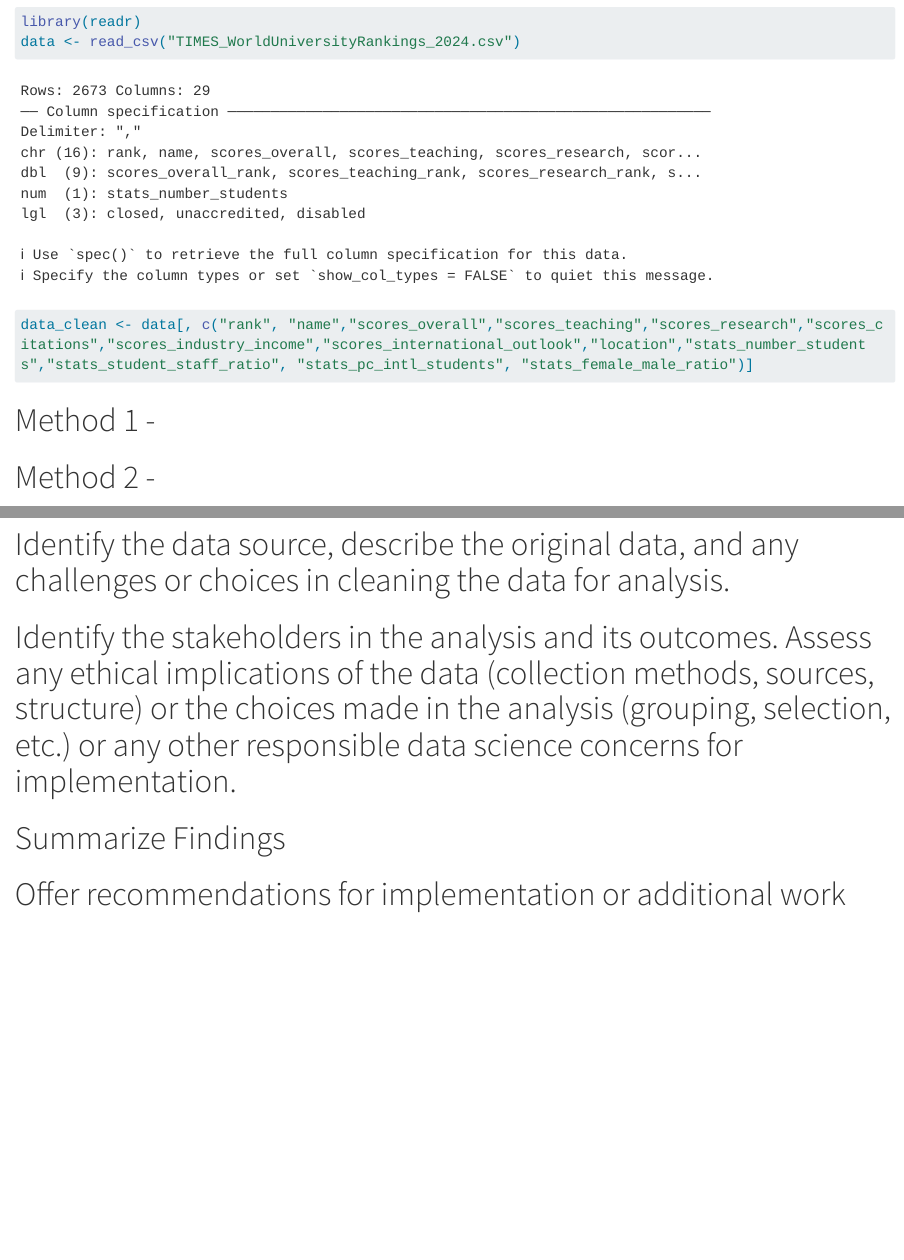
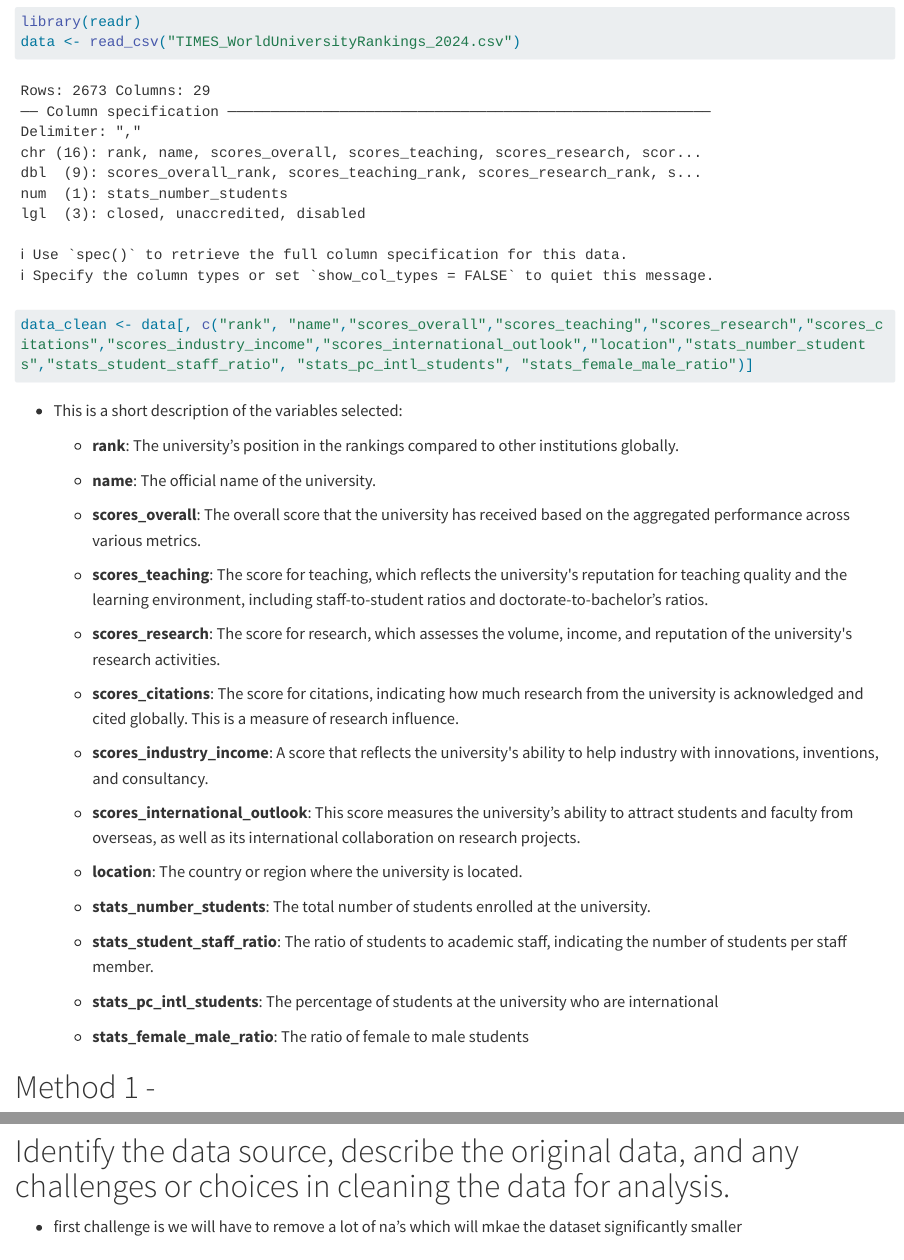
Before and after one commit to james2342342514/STAT427FINAL, a Quarto document (stat427project.qmd): the page in a window 1100 px wide, from 360 px down, and a second part further down, joined at a grey line. Rendered offline with R 4.5, knitr and Pandoc in place of Quarto, with nearby package versions; long lines of code are wrapped.

Commit message:
variable descriptions

````diff
--- a/stat427project.qmd
+++ b/stat427project.qmd
@@ -21,7 +21,36 @@ library(readr)
 data <- read_csv("TIMES_WorldUniversityRankings_2024.csv")
 data_clean <- data[, c("rank", "name","scores_overall","scores_teaching","scores_research","scores_citations","scores_industry_income","scores_international_outlook","location","stats_number_students","stats_student_staff_ratio", "stats_pc_intl_students", "stats_female_male_ratio")]
 
+
 ```
+
+-   This is a short description of the variables selected:
+
+    -   **rank**: The university's position in the rankings compared to other institutions globally.
+
+    -   **name**: The official name of the university.
+
+    -   **scores_overall**: The overall score that the university has received based on the aggregated performance across various metrics.
+
+    -   **scores_teaching**: The score for teaching, which reflects the university\'s reputation for teaching quality and the learning environment, including staff-to-student ratios and doctorate-to-bachelor's ratios.
+
+    -   **scores_research**: The score for research, which assesses the volume, income, and reputation of the university\'s research activities.
+
+    -   **scores_citations**: The score for citations, indicating how much research from the university is acknowledged and cited globally. This is a measure of research influence.
+
+    -   **scores_industry_income**: A score that reflects the university\'s ability to help industry with innovations, inventions, and consultancy.
+
+    -   **scores_international_outlook**: This score measures the university's ability to attract students and faculty from overseas, as well as its international collaboration on research projects.
+
+    -   **location**: The country or region where the university is located.
+
+    -   **stats_number_students**: The total number of students enrolled at the university.
+
+    -   **stats_student_staff_ratio**: The ratio of students to academic staff, indicating the number of students per staff member.
+
+    -   **stats_pc_intl_students**: The percentage of students at the university who are international
+
+    -   **stats_female_male_ratio**: The ratio of female to male students
 
 # Method 1 -
 
@@ -37,6 +66,8 @@ data_clean <- data[, c("rank", "name","scores_overall","scores_teaching","scores
 
 # Identify the data source, describe the original data, and any challenges or choices in cleaning the data for analysis.
 
+-   first challenge is we will have to remove a lot of na's which will mkae the dataset significantly smaller
+
 # Identify the stakeholders in the analysis and its outcomes. Assess any ethical implications of the data (collection methods, sources, structure) or the choices made in the analysis (grouping, selection, etc.) or any other responsible data science concerns for implementation.
 
 # Summarize Findings
````
